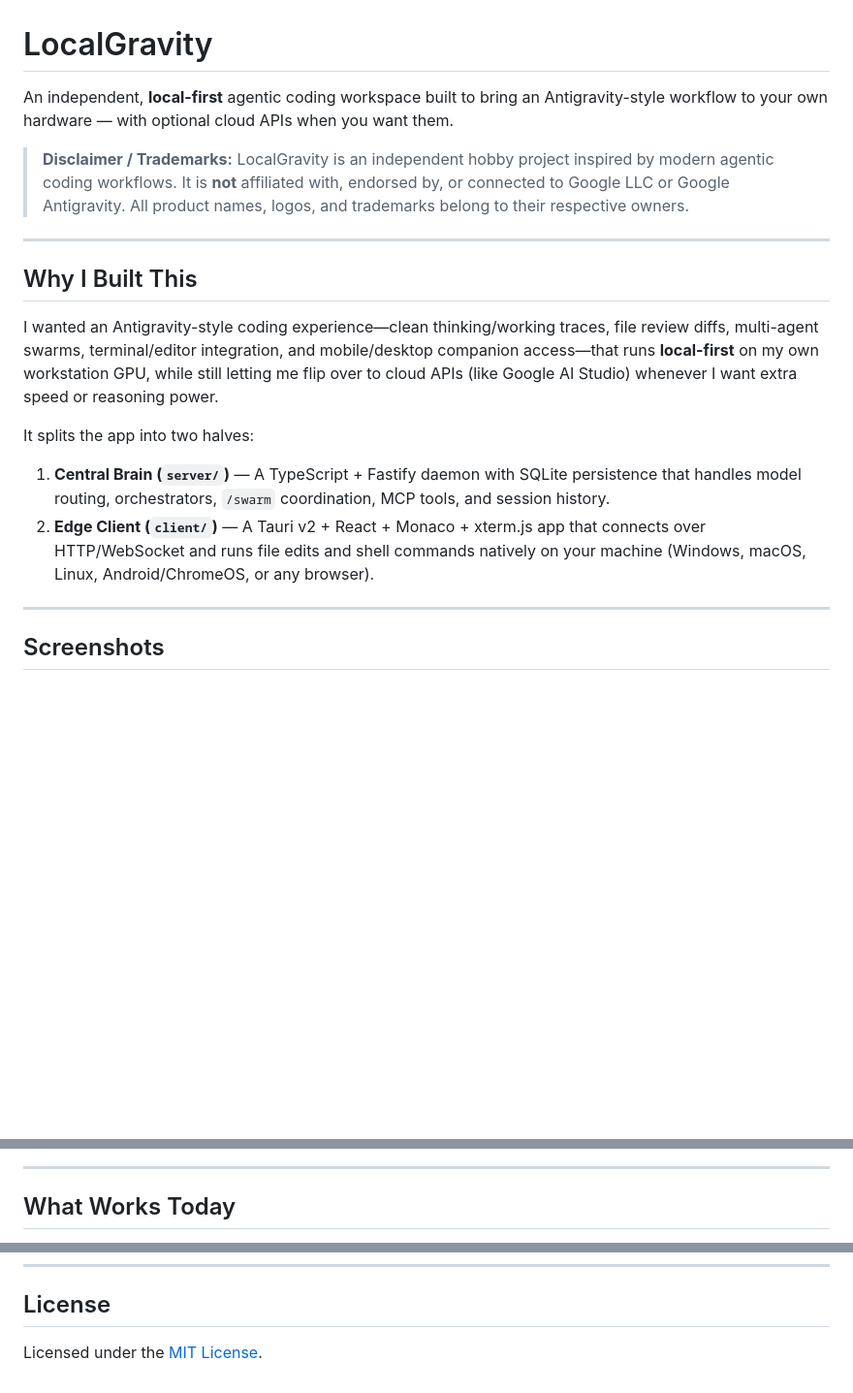
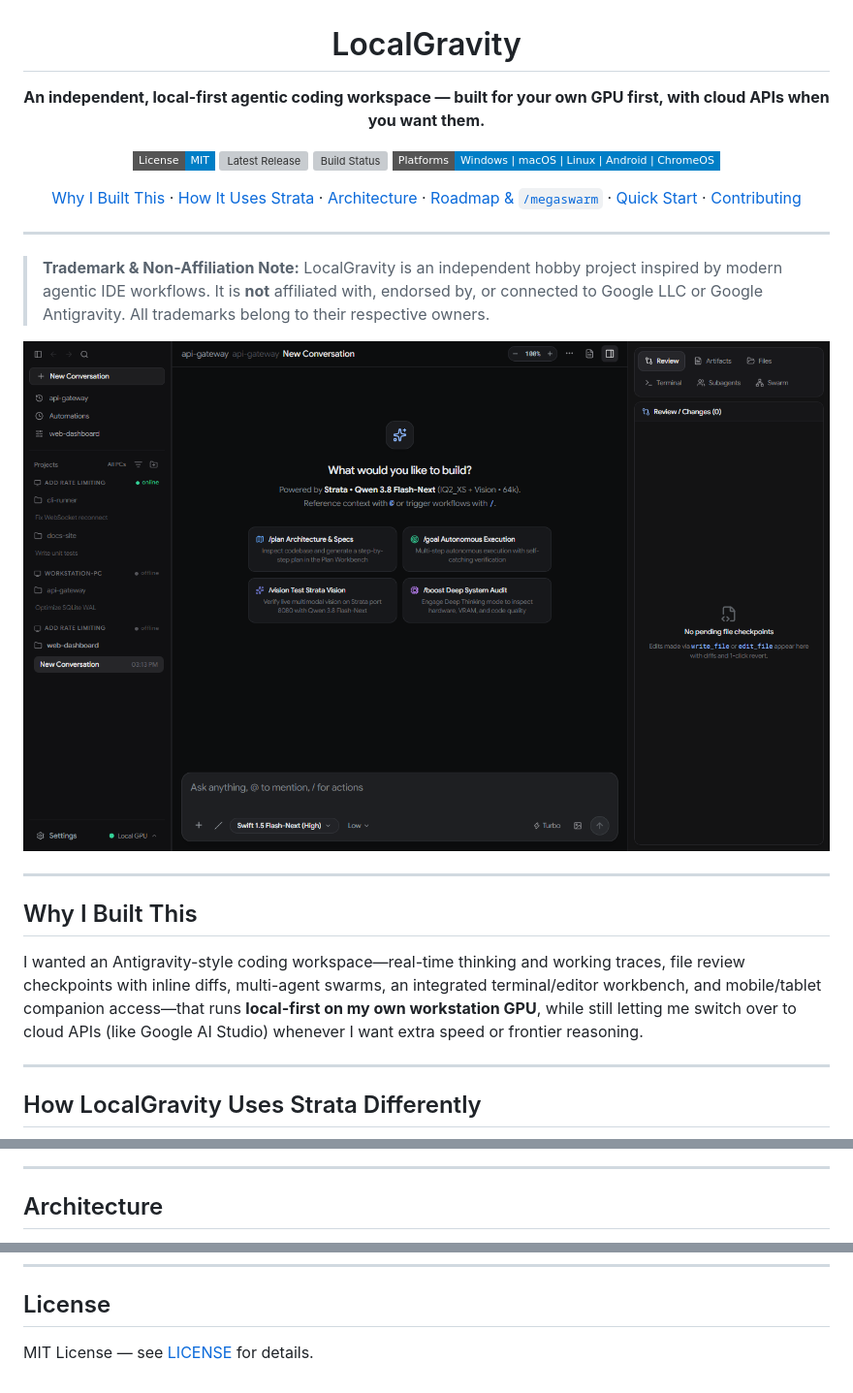
Before and after one commit to williamcboehmjr/LocalGravity, a Markdown page: README.md, 3 parts joined by grey strips. Shown at 97% size. Drawn GitHub-style; pictures changed too: docs/screenshots/workspace-desktop.png; badges without logos; blank space fills up the shorter version; grey boxes are pictures that could not be loaded.

Commit message:
Update README with Strata technical deep-dive, Mermaid architecture, and Strata screenshot

```diff
--- a/README.md
+++ b/README.md
@@ -1,20 +3,31 @@
 # LocalGravity
 
-An independent, **local-first** agentic coding workspace built to bring an Antigravity-style workflow to your own hardware — with optional cloud APIs when you want them.
+**An independent, local-first agentic coding workspace — built for your own GPU first, with cloud APIs when you want them.**
 
-> **Disclaimer / Trademarks:** LocalGravity is an independent hobby project inspired by modern agentic coding workflows. It is **not** affiliated with, endorsed by, or connected to Google LLC or Google Antigravity. All product names, logos, and trademarks belong to their respective owners.
+[![License: MIT](https://img.shields.io/badge/License-MIT-blue.svg?style=flat-square)](LICENSE)
+[![Latest Release](https://img.shields.io/github/v/release/williamcboehmjr/LocalGravity?style=flat-square&color=brightgreen)](https://github.com/williamcboehmjr/LocalGravity/releases/latest)
+[![Build Status](https://img.shields.io/github/actions/workflow/status/williamcboehmjr/LocalGravity/release.yml?style=flat-square&label=Cross-Platform%20Builds)](https://github.com/williamcboehmjr/LocalGravity/actions)
+[![Platforms](https://img.shields.io/badge/Platforms-Windows%20%7C%20macOS%20%7C%20Linux%20%7C%20Android%20%7C%20ChromeOS-informational?style=flat-square)](#platform-support)
+
+[Why I Built This](#why-i-built-this) · [How It Uses Strata](#how-localgravity-uses-strata-differently) · [Architecture](#architecture) · [Roadmap & `/megaswarm`](#whats-coming-next) · [Quick Start](#quick-start-from-source) · [Contributing](#contributing--feature-requests)
+
+</div>
+
+---
+
+> **Trademark & Non-Affiliation Note:** LocalGravity is an independent hobby project inspired by modern agentic IDE workflows. It is **not** affiliated with, endorsed by, or connected to Google LLC or Google Antigravity. All trademarks belong to their respective owners.
+
+<p align="center">
+  <img src="docs/screenshots/workspace-desktop.png" alt="LocalGravity Workspace running locally on Strata Qwen 3.8 Flash-Next" width="840" />
+</p>
 
 ---
 
 ## Why I Built This
 
-I wanted an Antigravity-style coding experience—clean thinking/working traces, file review diffs, multi-agent swarms, terminal/editor integration, and mobile/desktop companion access—that runs **local-first** on my own workstation GPU, while still letting me flip over to cloud APIs (like Google AI Studio) whenever I want extra speed or reasoning power.
-
-It splits the app into two halves:
-1. **Central Brain (`server/`)** — A TypeScript + Fastify daemon with SQLite persistence that handles model routing, orchestrators, `/swarm` coordination, MCP tools, and session history.
-2. **Edge Client (`client/`)** — A Tauri v2 + React + Monaco + xterm.js app that connects over HTTP/WebSocket and runs file edits and shell commands natively on your machine (Windows, macOS, Linux, Android/ChromeOS, or any browser).
+I wanted an Antigravity-style coding workspace—real-time thinking and working traces, file review checkpoints with inline diffs, multi-agent swarms, an integrated terminal/editor workbench, and mobile/tablet companion access—that runs **local-first on my own workstation GPU**, while still letting me switch over to cloud APIs (like Google AI Studio) whenever I want extra speed or frontier reasoning.
 
 ---
 
-## Screenshots
+## How LocalGravity Uses Strata Differently
 
@@ -28,5 +57,5 @@ It splits the app into two halves:
 
 ---
 
-## What Works Today
+## Architecture
 
@@ -95,4 +155,4 @@ LocalGravity stands on the shoulders of a ton of great open-source work:
 
 ## License
 
-Licensed under the [MIT License](LICENSE).
+MIT License — see [LICENSE](LICENSE) for details.
```
Also changed, not shown: other parts of README.md (+78 -29 lines).
